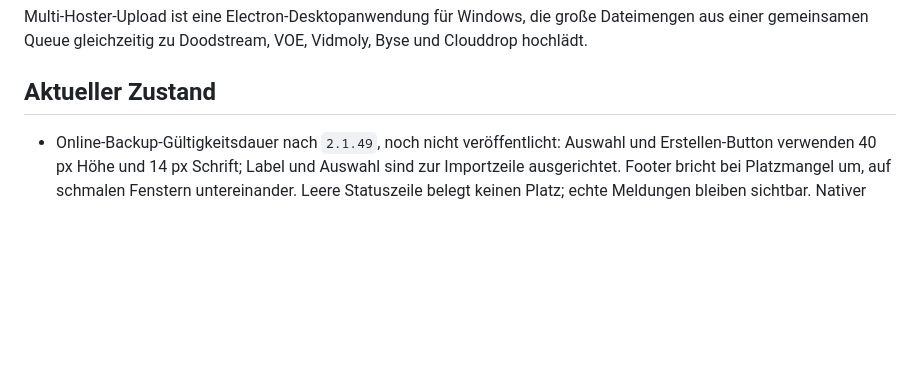
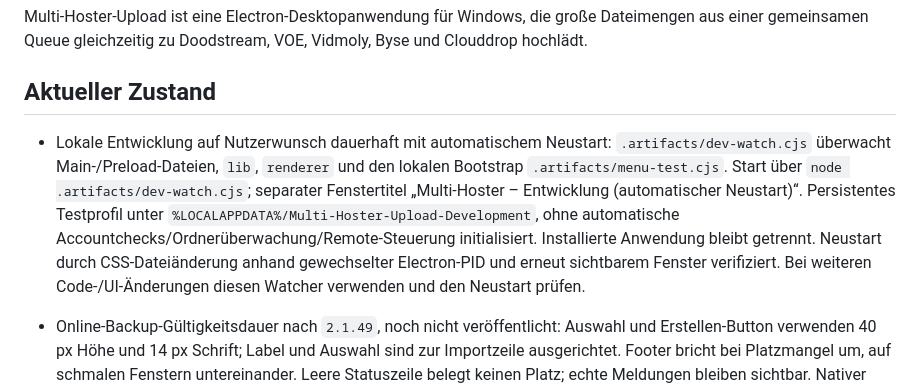
Before and after one commit to Sucukdeluxe/Multi-Hoster-Upload, a Markdown page: PROJECT_MEMORY.md, the part around the change. Drawn GitHub-style; blank space fills up the shorter version.

Commit message:
Document watched local development session

```diff
--- a/PROJECT_MEMORY.md
+++ b/PROJECT_MEMORY.md
@@ -6,6 +6,7 @@ Multi-Hoster-Upload ist eine Electron-Desktopanwendung für Windows, die große
 
 ## Aktueller Zustand
 
+- Lokale Entwicklung auf Nutzerwunsch dauerhaft mit automatischem Neustart: `.artifacts/dev-watch.cjs` überwacht Main-/Preload-Dateien, `lib`, `renderer` und den lokalen Bootstrap `.artifacts/menu-test.cjs`. Start über `node .artifacts/dev-watch.cjs`; separater Fenstertitel „Multi-Hoster – Entwicklung (automatischer Neustart)“. Persistentes Testprofil unter `%LOCALAPPDATA%/Multi-Hoster-Upload-Development`, ohne automatische Accountchecks/Ordnerüberwachung/Remote-Steuerung initialisiert. Installierte Anwendung bleibt getrennt. Neustart durch CSS-Dateiänderung anhand gewechselter Electron-PID und erneut sichtbarem Fenster verifiziert. Bei weiteren Code-/UI-Änderungen diesen Watcher verwenden und den Neustart prüfen.
 - Online-Backup-Gültigkeitsdauer nach `2.1.49`, noch nicht veröffentlicht: Auswahl und Erstellen-Button verwenden 40 px Höhe und 14 px Schrift; Label und Auswahl sind zur Importzeile ausgerichtet. Footer bricht bei Platzmangel um, auf schmalen Fenstern untereinander. Leere Statuszeile belegt keinen Platz; echte Meldungen bleiben sichtbar. Nativer Select und 14 px Pfeil-Innenabstand bleiben erhalten. Electron-Layoutregression bei 1000, 600 und 360 px; Screenshot der breiten Darstellung visuell geprüft.
 - Nach `2.1.49`, noch nicht veröffentlicht: Backup-Untermenü erhält eine durchgängige Hover-Fläche über den sichtbaren Abstand und 250 ms abbrechbare Schließverzögerung. Hover plus Klick bleibt offen, erneutes Betreten startet keine neue Öffnungsanimation; Tastaturfokus hält das Untermenü offen. Pfeil und Pfeiltasten folgen der linken Öffnungsrichtung, Escape schließt nur die aktuelle Untermenüebene. Fremde `animationend`-Ereignisse schließen kein übergeordnetes Panel mehr. Electron-Regression prüft DOM-Treffertests im Abstand, verzögerte Ein-/Austritte, Klick, Fokus und Escape bei 850 und 600 Pixel Fensterbreite. Kein Release beauftragt.
 - Release `2.1.49` auf beiden Plattformen veröffentlicht und geprüft: Vidmoly-Sitzungsprüfung, getrennte Upload-Sperrmeldungen, Checkbox-Fokusfix und GB-Dateigrößenlimit. Live-Diagnose am 22.09.2026 bestätigt zuerst gültige Anmeldung mit `UPLOAD_DISABLED` (Upload-Konfiguration HTTP 403), danach erfolgreiche Anmeldung und vollständige Upload-Konfiguration (HTTP 200). Nutzer bestätigt funktionierende Anmeldung und gibt Release frei. Ein tatsächlicher Dateitransfer wurde dadurch nicht nachgewiesen. Ältere Angaben zu unveröffentlichten Änderungen darunter dokumentieren die Vorbereitung; diese Änderungen sind jetzt in `2.1.49` enthalten.
```
